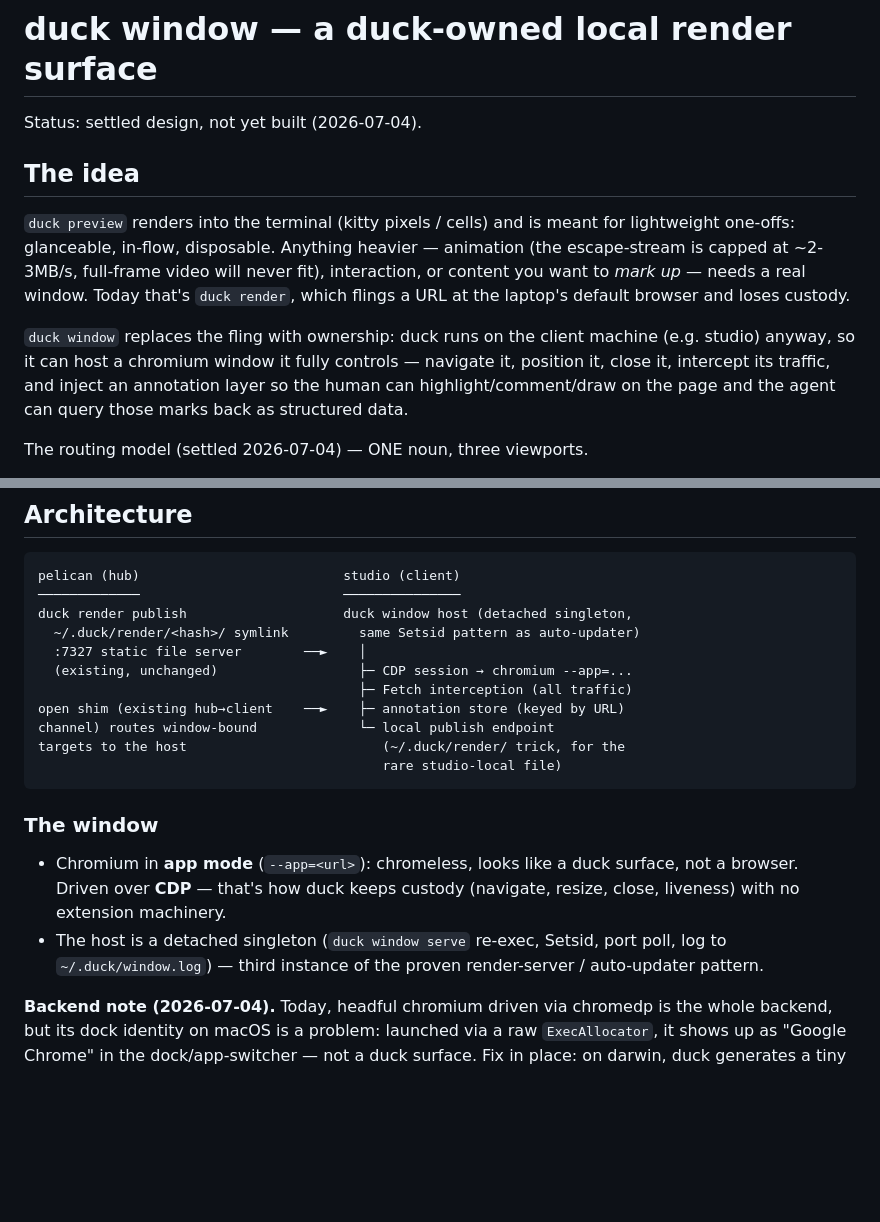
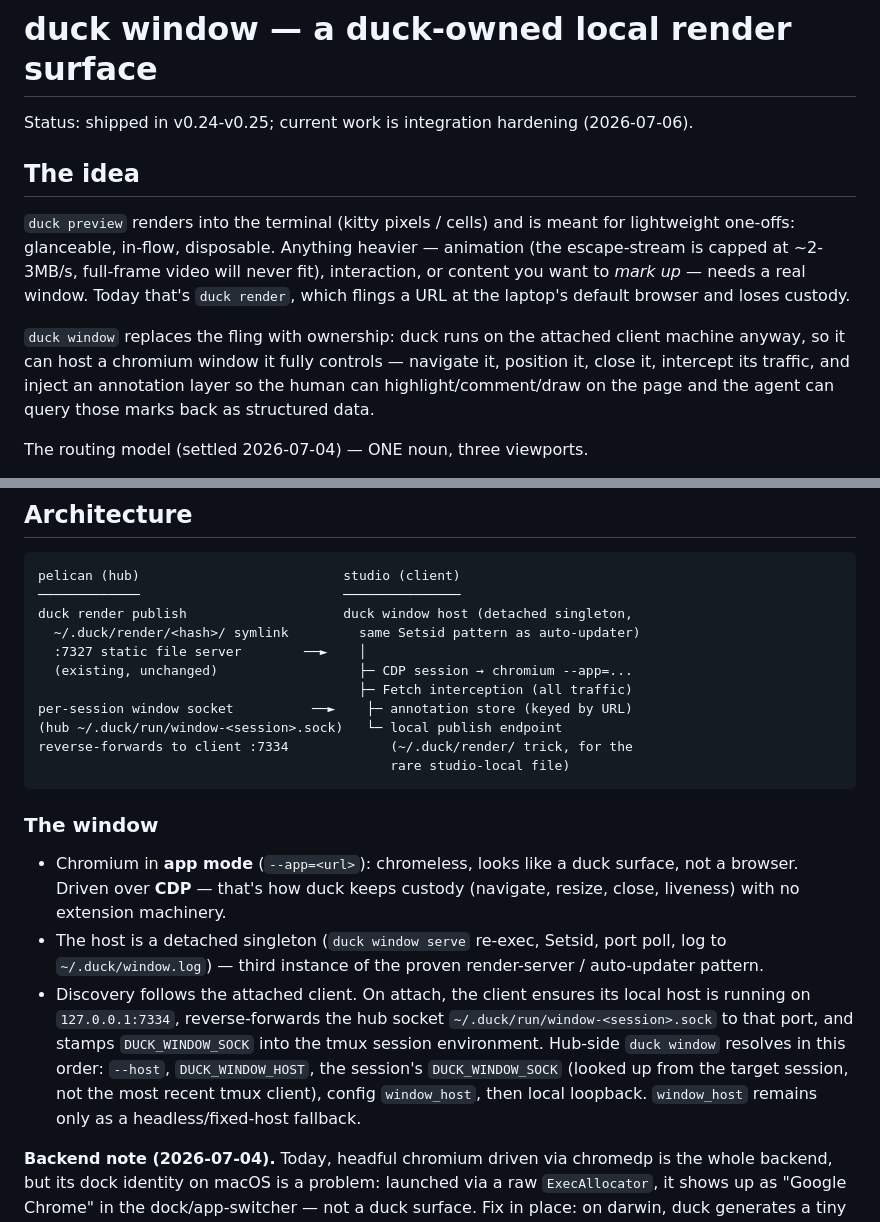
Before and after one commit to DigiBugCat/duck, a Markdown page: docs/WINDOW.md, 2 parts joined by grey strips. GitHub-like rendering; blank space fills up the shorter version.

Commit message:
Document client-following window discovery

````diff
--- a/docs/WINDOW.md
+++ b/docs/WINDOW.md
@@ -1,6 +1,7 @@
 # duck window — a duck-owned local render surface
 
-Status: settled design, not yet built (2026-07-04).
+Status: shipped in v0.24-v0.25; current work is integration hardening
+(2026-07-06).
 
 ## The idea
 
@@ -11,11 +12,11 @@ never fit), interaction, or content you want to *mark up* — needs a real
 window. Today that's `duck render`, which flings a URL at the laptop's
 default browser and loses custody.
 
-`duck window` replaces the fling with ownership: duck runs on the client
-machine (e.g. studio) anyway, so it can host a chromium window it fully
-controls — navigate it, position it, close it, intercept its traffic, and
-inject an annotation layer so the human can highlight/comment/draw on the
-page and the agent can query those marks back as structured data.
+`duck window` replaces the fling with ownership: duck runs on the attached
+client machine anyway, so it can host a chromium window it fully controls —
+navigate it, position it, close it, intercept its traffic, and inject an
+annotation layer so the human can highlight/comment/draw on the page and the
+agent can query those marks back as structured data.
 
 The routing model (settled 2026-07-04) — ONE noun, three viewports.
 
@@ -73,10 +74,10 @@ duck render publish                    duck window host (detached singleton,
   :7327 static file server        ──►    │
   (existing, unchanged)                  ├─ CDP session → chromium --app=...
                                          ├─ Fetch interception (all traffic)
-open shim (existing hub→client    ──►    ├─ annotation store (keyed by URL)
-channel) routes window-bound             └─ local publish endpoint
-targets to the host                         (~/.duck/render/ trick, for the
-                                            rare studio-local file)
+per-session window socket          ──►    ├─ annotation store (keyed by URL)
+(hub ~/.duck/run/window-<session>.sock)   └─ local publish endpoint
+reverse-forwards to client :7334             (~/.duck/render/ trick, for the
+                                             rare studio-local file)
 ```
 
 ### The window
@@ -87,6 +88,14 @@ targets to the host                         (~/.duck/render/ trick, for the
 - The host is a detached singleton (`duck window serve` re-exec, Setsid,
   port poll, log to `~/.duck/window.log`) — third instance of the proven
   render-server / auto-updater pattern.
+- Discovery follows the attached client. On attach, the client ensures its
+  local host is running on `127.0.0.1:7334`, reverse-forwards the hub socket
+  `~/.duck/run/window-<session>.sock` to that port, and stamps
+  `DUCK_WINDOW_SOCK` into the tmux session environment. Hub-side `duck window`
+  resolves in this order: `--host`, `DUCK_WINDOW_HOST`, the session's
+  `DUCK_WINDOW_SOCK` (looked up from the target session, not the most recent
+  tmux client), config `window_host`, then local loopback. `window_host` remains
+  only as a headless/fixed-host fallback.
 
 **Backend note (2026-07-04).** Today, headful chromium driven via chromedp
 is the whole backend, but its dock identity on macOS is a problem: launched
````
